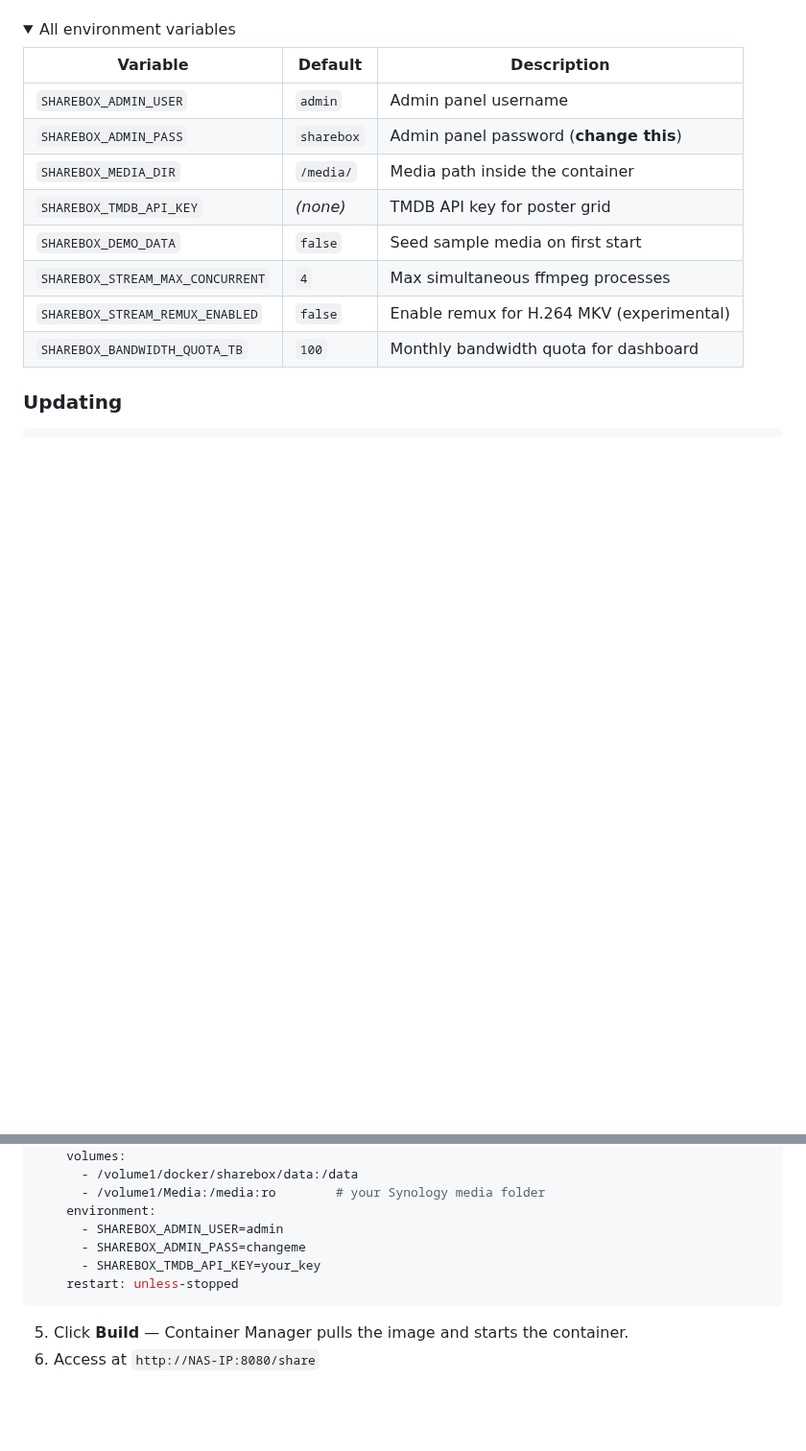
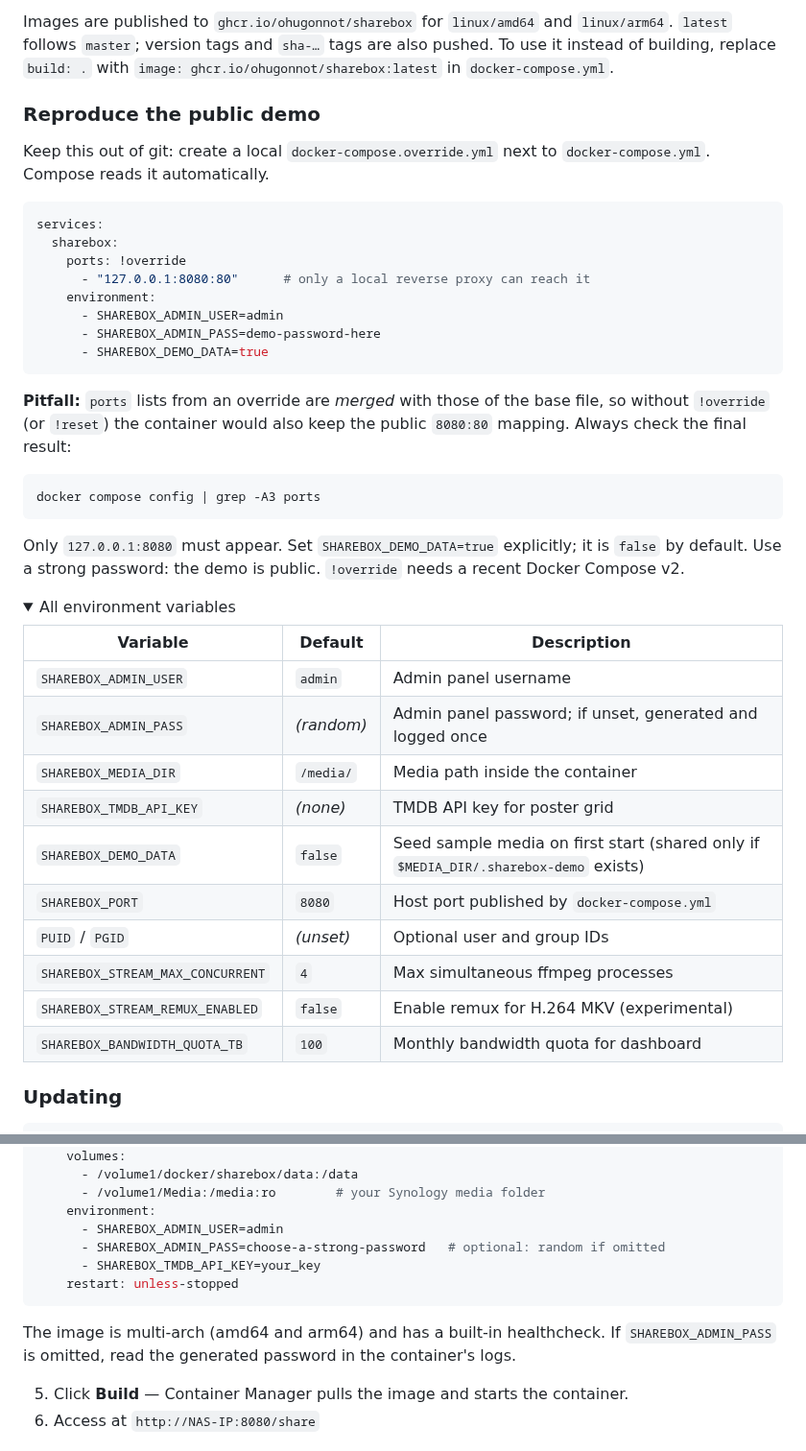
Before and after one commit to ohugonnot/sharebox, a Markdown page: docs/INSTALL.md, 2 parts joined by grey strips. Shown at 96% size. Drawn GitHub-style; folded sections open; blank space fills up the shorter version.

````diff
--- a/docs/INSTALL.md
+++ b/docs/INSTALL.md
@@ -58,13 +90,40 @@ The `sharebox-data` named volume holds the SQLite database and poster cache —
+Images are published to `ghcr.io/ohugonnot/sharebox` for `linux/amd64` and `linux/arm64`. `latest` follows `master`; version tags and `sha-…` tags are also pushed. To use it instead of building, replace `build: .` with `image: ghcr.io/ohugonnot/sharebox:latest` in `docker-compose.yml`.
+
+### Reproduce the public demo
+
+Keep this out of git: create a local `docker-compose.override.yml` next to `docker-compose.yml`. Compose reads it automatically.
+
+```yaml
+services:
+  sharebox:
+    ports: !override
+      - "127.0.0.1:8080:80"      # only a local reverse proxy can reach it
+    environment:
+      - SHAREBOX_ADMIN_USER=admin
+      - SHAREBOX_ADMIN_PASS=demo-password-here
+      - SHAREBOX_DEMO_DATA=true
+```
+
+**Pitfall:** `ports` lists from an override are *merged* with those of the base file, so without `!override` (or `!reset`) the container would also keep the public `8080:80` mapping. Always check the final result:
+
+```bash
+docker compose config | grep -A3 ports
+```
+
+Only `127.0.0.1:8080` must appear. Set `SHAREBOX_DEMO_DATA=true` explicitly; it is `false` by default. Use a strong password: the demo is public. `!override` needs a recent Docker Compose v2.
+
 <details>
 <summary>All environment variables</summary>
 
 | Variable | Default | Description |
 |---|---|---|
 | `SHAREBOX_ADMIN_USER` | `admin` | Admin panel username |
-| `SHAREBOX_ADMIN_PASS` | `sharebox` | Admin panel password (**change this**) |
+| `SHAREBOX_ADMIN_PASS` | *(random)* | Admin panel password; if unset, generated and logged once |
 | `SHAREBOX_MEDIA_DIR` | `/media/` | Media path inside the container |
 | `SHAREBOX_TMDB_API_KEY` | *(none)* | TMDB API key for poster grid |
-| `SHAREBOX_DEMO_DATA` | `false` | Seed sample media on first start |
+| `SHAREBOX_DEMO_DATA` | `false` | Seed sample media on first start (shared only if `$MEDIA_DIR/.sharebox-demo` exists) |
+| `SHAREBOX_PORT` | `8080` | Host port published by `docker-compose.yml` |
+| `PUID` / `PGID` | *(unset)* | Optional user and group IDs |
 | `SHAREBOX_STREAM_MAX_CONCURRENT` | `4` | Max simultaneous ffmpeg processes |
 | `SHAREBOX_STREAM_REMUX_ENABLED` | `false` | Enable remux for H.264 MKV (experimental) |
 | `SHAREBOX_BANDWIDTH_QUOTA_TB` | `100` | Monthly bandwidth quota for dashboard |
@@ -254,10 +313,12 @@ services:
       - /volume1/Media:/media:ro        # your Synology media folder
     environment:
       - SHAREBOX_ADMIN_USER=admin
-      - SHAREBOX_ADMIN_PASS=changeme
+      - SHAREBOX_ADMIN_PASS=choose-a-strong-password   # optional: random if omitted
       - SHAREBOX_TMDB_API_KEY=your_key
     restart: unless-stopped
 ```
+
+The image is multi-arch (amd64 and arm64) and has a built-in healthcheck. If `SHAREBOX_ADMIN_PASS` is omitted, read the generated password in the container's logs.
 
 5. Click **Build** — Container Manager pulls the image and starts the container.
 6. Access at `http://NAS-IP:8080/share`
````
Also changed, not shown: other parts of docs/INSTALL.md (+37 -4 lines).
